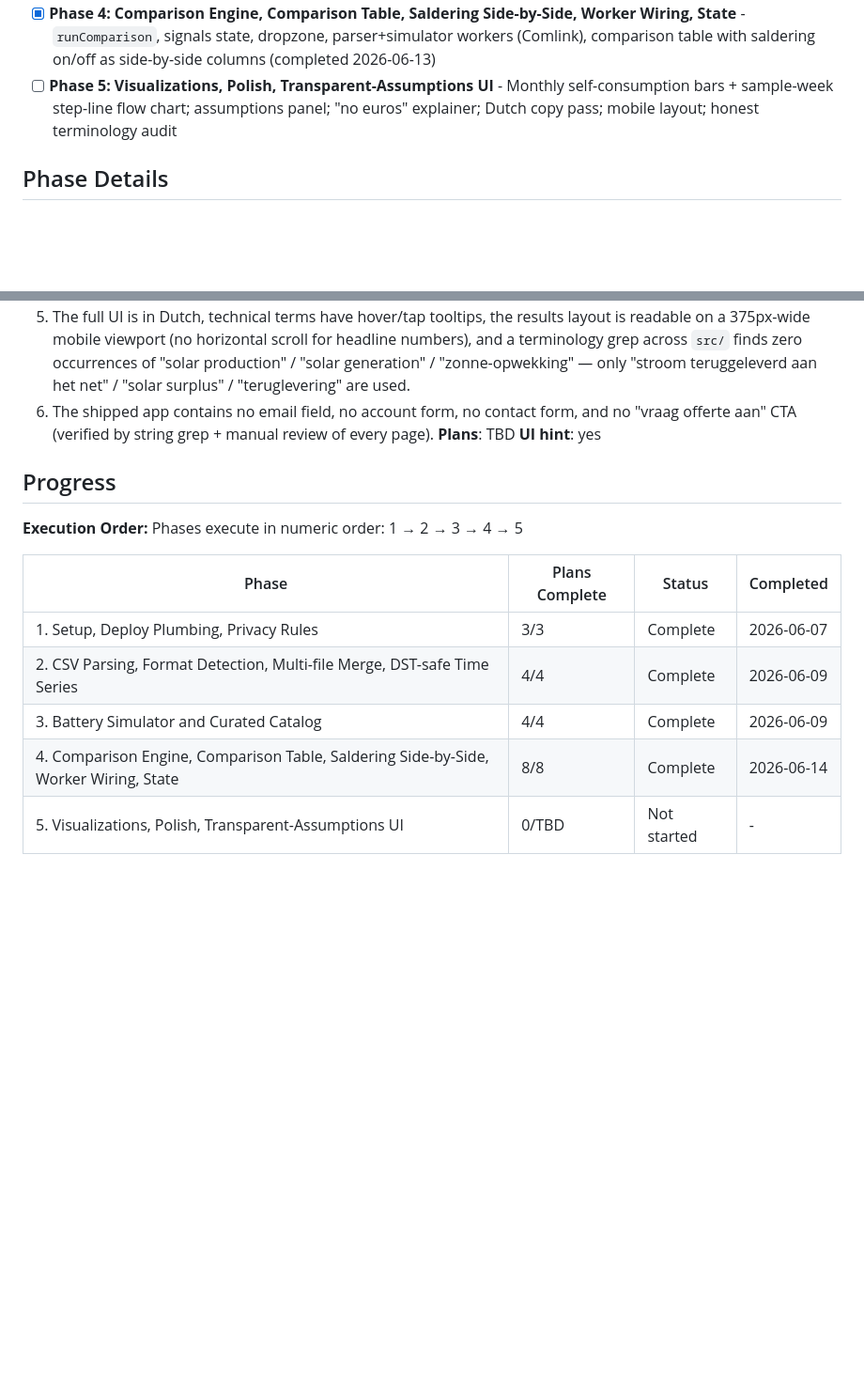
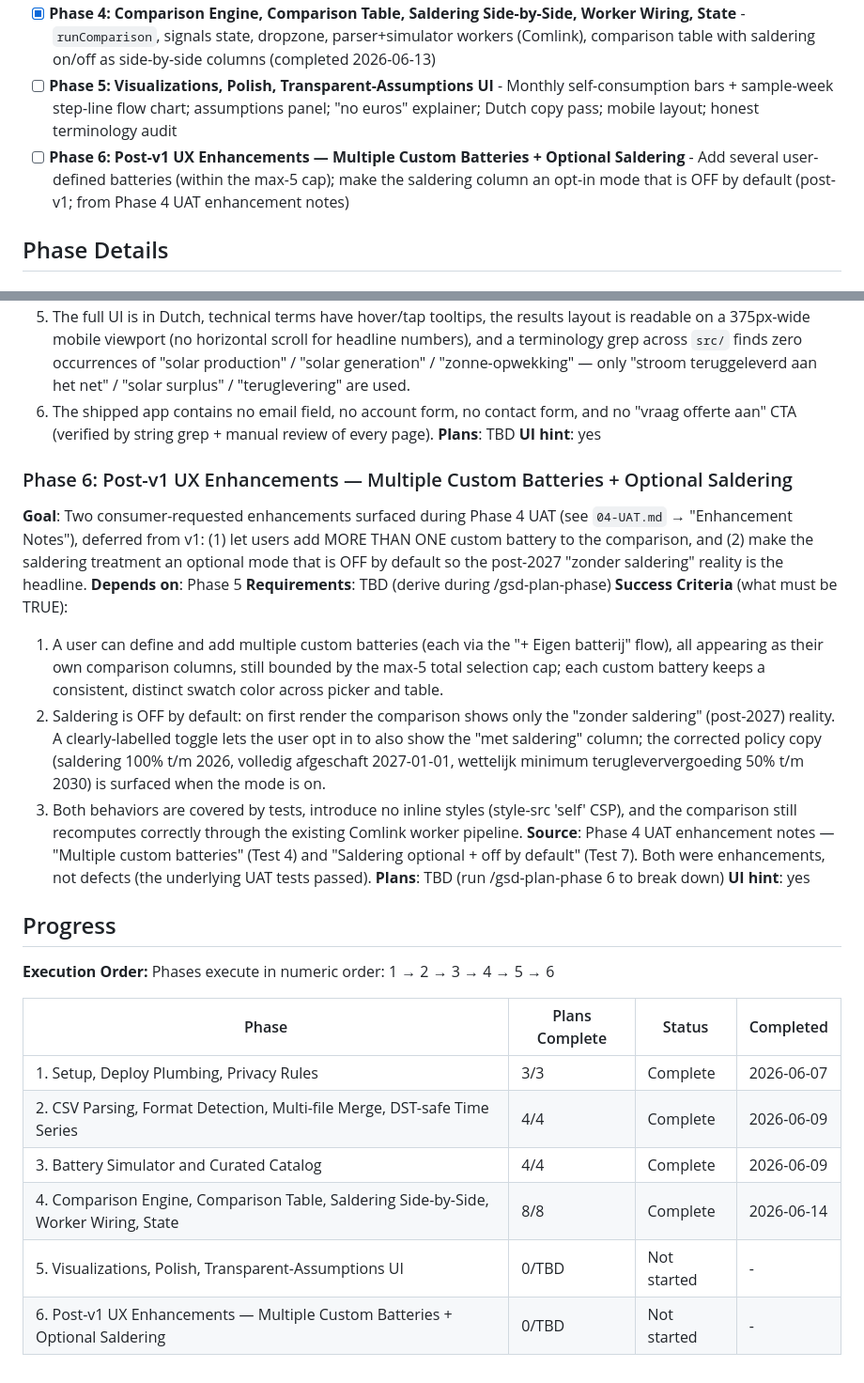
Before and after one commit to gjdenhertog/battery-calculator, a Markdown page: .planning/ROADMAP.md, 2 parts joined by grey strips. Shown at 94% size. Drawn GitHub-style; blank space fills up the shorter version.

Commit message:
docs(roadmap): promote Phase 4 UAT enhancements to Phase 6

```diff
--- a/.planning/ROADMAP.md
+++ b/.planning/ROADMAP.md
@@ -17,6 +17,7 @@ Decimal phases appear between their surrounding integers in numeric order.
 - [x] **Phase 3: Battery Simulator and Curated Catalog** - Pure `simulate()` with hand-computed fixture tests; curated NL battery catalog JSON; Sessy 5 kWh default; custom battery support (gap CR-01 mixed-interval residual conservation closed in 03-04) (completed 2026-06-09)
 - [x] **Phase 4: Comparison Engine, Comparison Table, Saldering Side-by-Side, Worker Wiring, State** - `runComparison`, signals state, dropzone, parser+simulator workers (Comlink), comparison table with saldering on/off as side-by-side columns (completed 2026-06-13)
 - [ ] **Phase 5: Visualizations, Polish, Transparent-Assumptions UI** - Monthly self-consumption bars + sample-week step-line flow chart; assumptions panel; "no euros" explainer; Dutch copy pass; mobile layout; honest terminology audit
+- [ ] **Phase 6: Post-v1 UX Enhancements — Multiple Custom Batteries + Optional Saldering** - Add several user-defined batteries (within the max-5 cap); make the saldering column an opt-in mode that is OFF by default (post-v1; from Phase 4 UAT enhancement notes)
 
 ## Phase Details
 
@@ -106,10 +107,22 @@ Decimal phases appear between their surrounding integers in numeric order.
 **Plans**: TBD
 **UI hint**: yes
 
+### Phase 6: Post-v1 UX Enhancements — Multiple Custom Batteries + Optional Saldering
+**Goal**: Two consumer-requested enhancements surfaced during Phase 4 UAT (see `04-UAT.md` → "Enhancement Notes"), deferred from v1: (1) let users add MORE THAN ONE custom battery to the comparison, and (2) make the saldering treatment an optional mode that is OFF by default so the post-2027 "zonder saldering" reality is the headline.
+**Depends on**: Phase 5
+**Requirements**: TBD (derive during /gsd-plan-phase)
+**Success Criteria** (what must be TRUE):
+  1. A user can define and add multiple custom batteries (each via the "+ Eigen batterij" flow), all appearing as their own comparison columns, still bounded by the max-5 total selection cap; each custom battery keeps a consistent, distinct swatch color across picker and table.
+  2. Saldering is OFF by default: on first render the comparison shows only the "zonder saldering" (post-2027) reality. A clearly-labelled toggle lets the user opt in to also show the "met saldering" column; the corrected policy copy (saldering 100% t/m 2026, volledig afgeschaft 2027-01-01, wettelijk minimum terugleververgoeding 50% t/m 2030) is surfaced when the mode is on.
+  3. Both behaviors are covered by tests, introduce no inline styles (style-src 'self' CSP), and the comparison still recomputes correctly through the existing Comlink worker pipeline.
+**Source**: Phase 4 UAT enhancement notes — "Multiple custom batteries" (Test 4) and "Saldering optional + off by default" (Test 7). Both were enhancements, not defects (the underlying UAT tests passed).
+**Plans**: TBD (run /gsd-plan-phase 6 to break down)
+**UI hint**: yes
+
 ## Progress
 
 **Execution Order:**
-Phases execute in numeric order: 1 → 2 → 3 → 4 → 5
+Phases execute in numeric order: 1 → 2 → 3 → 4 → 5 → 6
 
 | Phase | Plans Complete | Status | Completed |
 |-------|----------------|--------|-----------|
@@ -118,3 +131,4 @@ Phases execute in numeric order: 1 → 2 → 3 → 4 → 5
 | 3. Battery Simulator and Curated Catalog | 4/4 | Complete   | 2026-06-09 |
 | 4. Comparison Engine, Comparison Table, Saldering Side-by-Side, Worker Wiring, State | 8/8 | Complete   | 2026-06-14 |
 | 5. Visualizations, Polish, Transparent-Assumptions UI | 0/TBD | Not started | - |
+| 6. Post-v1 UX Enhancements — Multiple Custom Batteries + Optional Saldering | 0/TBD | Not started | - |
```
Also changed, not shown: .planning/STATE.md (+4 -0 lines), 1 other file.
